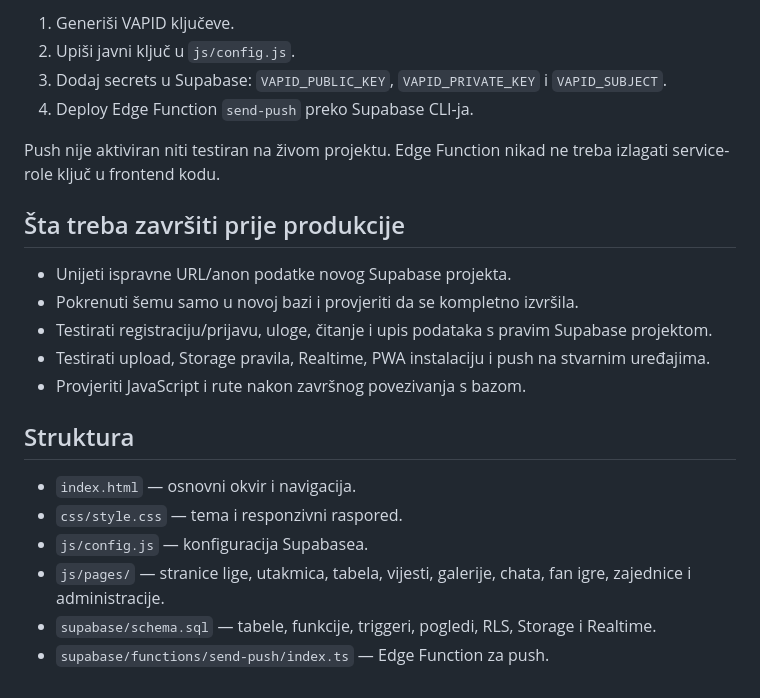
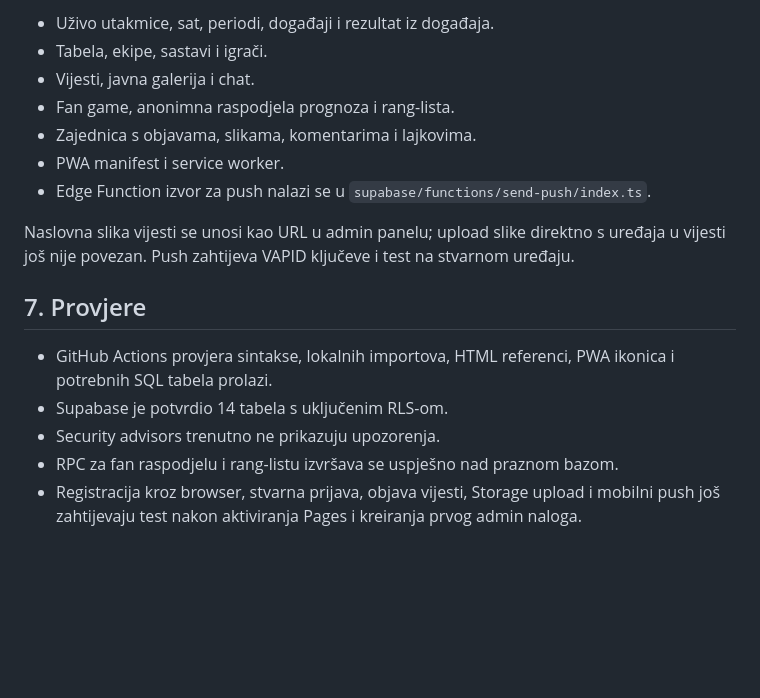
Before and after one commit to vojintesanovic0-dot/medjasi-futsal-liga-v2, a Markdown page: README.md, the part around one of its changes. Drawn GitHub-style; blank space fills up the shorter version.

```diff
--- a/README.md
+++ b/README.md
@@ -67,24 +65,18 @@ Zatim otvori `http://localhost:8080`.
 
-1. Generiši VAPID ključeve.
-2. Upiši javni ključ u `js/config.js`.
-3. Dodaj secrets u Supabase: `VAPID_PUBLIC_KEY`, `VAPID_PRIVATE_KEY` i `VAPID_SUBJECT`.
-4. Deploy Edge Function `send-push` preko Supabase CLI-ja.
+- Uživo utakmice, sat, periodi, događaji i rezultat iz događaja.
+- Tabela, ekipe, sastavi i igrači.
+- Vijesti, javna galerija i chat.
+- Fan game, anonimna raspodjela prognoza i rang-lista.
+- Zajednica s objavama, slikama, komentarima i lajkovima.
+- PWA manifest i service worker.
+- Edge Function izvor za push nalazi se u `supabase/functions/send-push/index.ts`.
 
-Push nije aktiviran niti testiran na živom projektu. Edge Function nikad ne treba izlagati service-role ključ u frontend kodu.
+Naslovna slika vijesti se unosi kao URL u admin panelu; upload slike direktno s uređaja u vijesti još nije povezan. Push zahtijeva VAPID ključeve i test na stvarnom uređaju.
 
-## Šta treba završiti prije produkcije
+## 7. Provjere
 
-- Unijeti ispravne URL/anon podatke novog Supabase projekta.
-- Pokrenuti šemu samo u novoj bazi i provjeriti da se kompletno izvršila.
-- Testirati registraciju/prijavu, uloge, čitanje i upis podataka s pravim Supabase projektom.
-- Testirati upload, Storage pravila, Realtime, PWA instalaciju i push na stvarnim uređajima.
-- Provjeriti JavaScript i rute nakon završnog povezivanja s bazom.
-
-## Struktura
-
-- `index.html` — osnovni okvir i navigacija.
-- `css/style.css` — tema i responzivni raspored.
-- `js/config.js` — konfiguracija Supabasea.
-- `js/pages/` — stranice lige, utakmica, tabela, vijesti, galerije, chata, fan igre, zajednice i administracije.
-- `supabase/schema.sql` — tabele, funkcije, triggeri, pogledi, RLS, Storage i Realtime.
-- `supabase/functions/send-push/index.ts` — Edge Function za push.
+- GitHub Actions provjera sintakse, lokalnih importova, HTML referenci, PWA ikonica i potrebnih SQL tabela prolazi.
+- Supabase je potvrdio 14 tabela s uključenim RLS-om.
+- Security advisors trenutno ne prikazuju upozorenja.
+- RPC za fan raspodjelu i rang-listu izvršava se uspješno nad praznom bazom.
+- Registracija kroz browser, stvarna prijava, objava vijesti, Storage upload i mobilni push još zahtijevaju test nakon aktiviranja Pages i kreiranja prvog admin naloga.
```
Also changed, not shown: other parts of README.md (+34 -36 lines).
